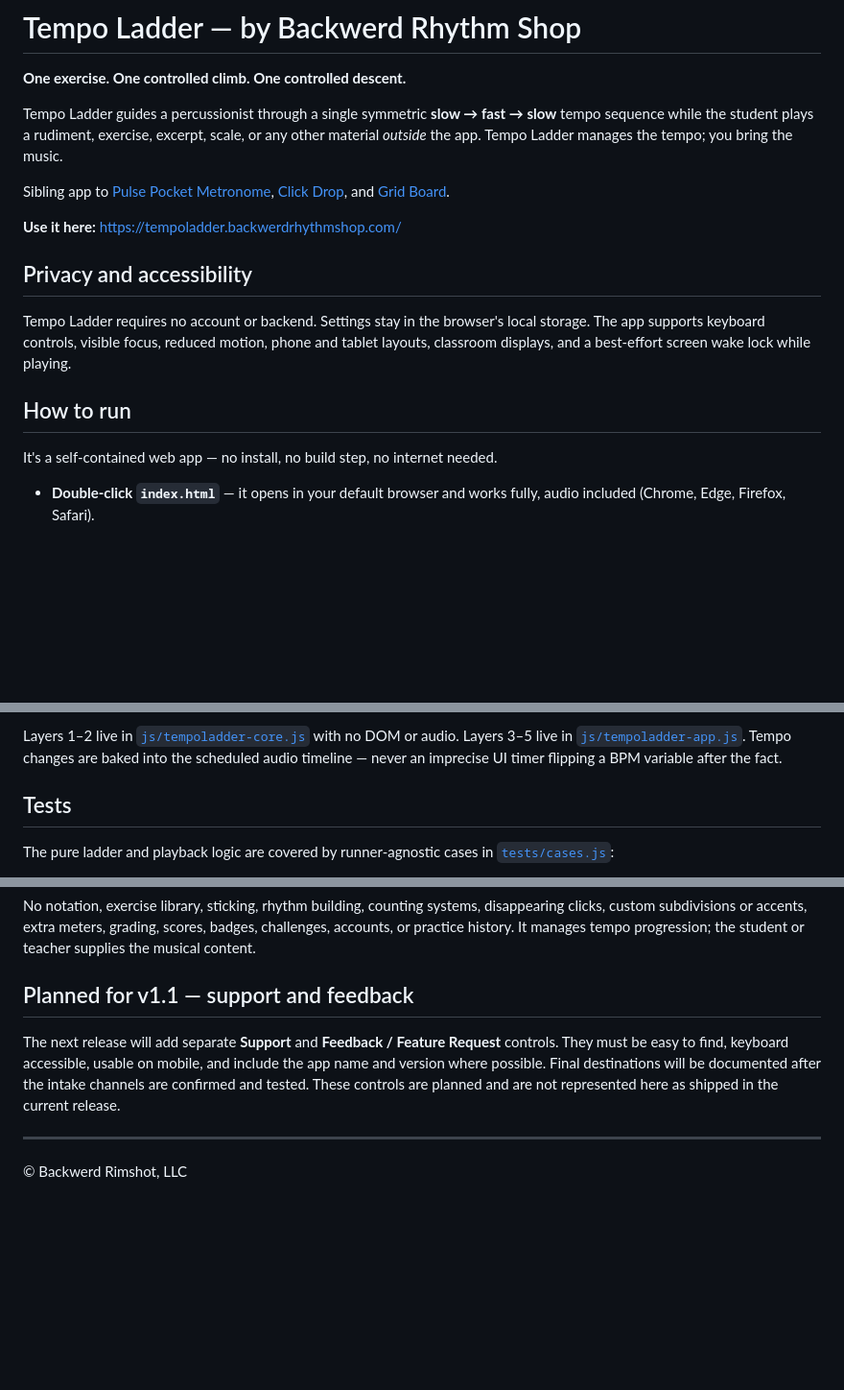
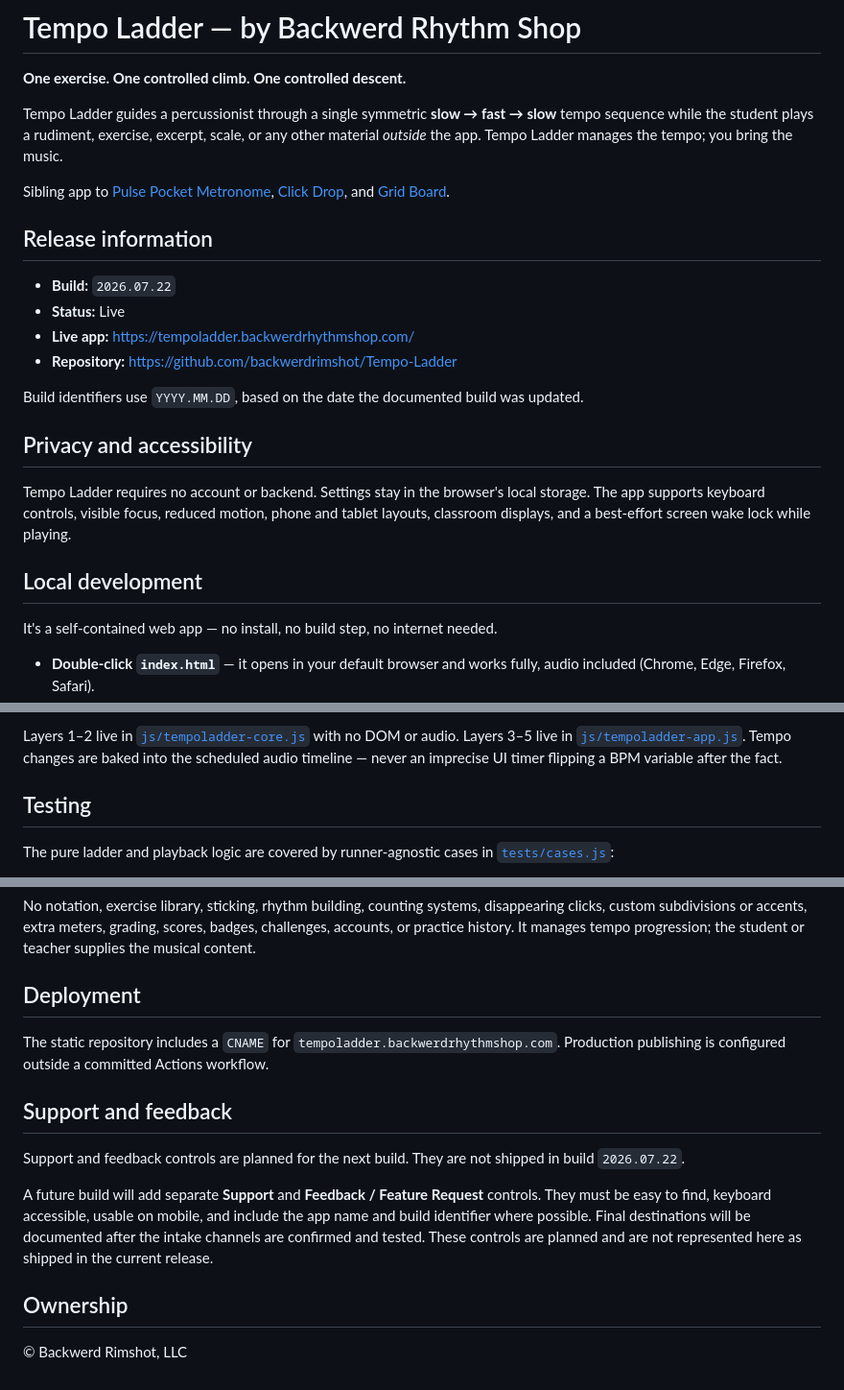
Before and after one commit to backwerdrimshot/Tempo-Ladder, a Markdown page: README.md, 3 parts joined by grey strips. Shown at 96% size. Rendered like a GitHub page; blank space fills up the shorter version.

Commit message:
docs: standardize README

```diff
--- a/README.md
+++ b/README.md
@@ -11,7 +11,14 @@ Sibling app to [Pulse Pocket Metronome](https://pulse.backwerdrhythmshop.com/),
 [Click Drop](https://clickdrop.backwerdrhythmshop.com/), and
 [Grid Board](https://gridboard.backwerdrhythmshop.com/).
 
-**Use it here:** <https://tempoladder.backwerdrhythmshop.com/>
+## Release information
+
+- **Build:** `2026.07.22`
+- **Status:** Live
+- **Live app:** <https://tempoladder.backwerdrhythmshop.com/>
+- **Repository:** <https://github.com/backwerdrimshot/Tempo-Ladder>
+
+Build identifiers use `YYYY.MM.DD`, based on the date the documented build was updated.
 
 ## Privacy and accessibility
 
@@ -19,7 +26,7 @@ Tempo Ladder requires no account or backend. Settings stay in the browser's loca
 storage. The app supports keyboard controls, visible focus, reduced motion, phone and
 tablet layouts, classroom displays, and a best-effort screen wake lock while playing.
 
-## How to run
+## Local development
 
 It's a self-contained web app — no install, no build step, no internet needed.
 
@@ -114,7 +121,7 @@ or audio. Layers 3–5 live in [`js/tempoladder-app.js`](js/tempoladder-app.js).
 Tempo changes are baked into the scheduled audio timeline — never an imprecise
 UI timer flipping a BPM variable after the fact.
 
-## Tests
+## Testing
 
 The pure ladder and playback logic are covered by runner-agnostic cases in
 [`tests/cases.js`](tests/cases.js):
@@ -135,14 +142,22 @@ disappearing clicks, custom subdivisions or accents, extra meters, grading,
 scores, badges, challenges, accounts, or practice history. It manages tempo
 progression; the student or teacher supplies the musical content.
 
-## Planned for v1.1 — support and feedback
+## Deployment
 
-The next release will add separate **Support** and **Feedback / Feature Request**
+The static repository includes a `CNAME` for `tempoladder.backwerdrhythmshop.com`.
+Production publishing is configured outside a committed Actions workflow.
+
+## Support and feedback
+
+Support and feedback controls are planned for the next build. They are not shipped in
+build `2026.07.22`.
+
+A future build will add separate **Support** and **Feedback / Feature Request**
 controls. They must be easy to find, keyboard accessible, usable on mobile, and include
-the app name and version where possible. Final destinations will be documented after the
+the app name and build identifier where possible. Final destinations will be documented after the
 intake channels are confirmed and tested. These controls are planned and are not
 represented here as shipped in the current release.
 
----
+## Ownership
 
 © Backwerd Rimshot, LLC
```
